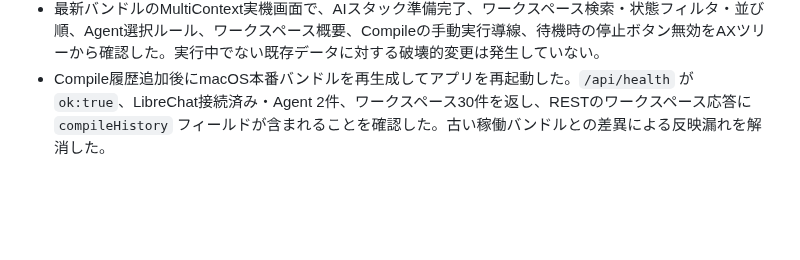
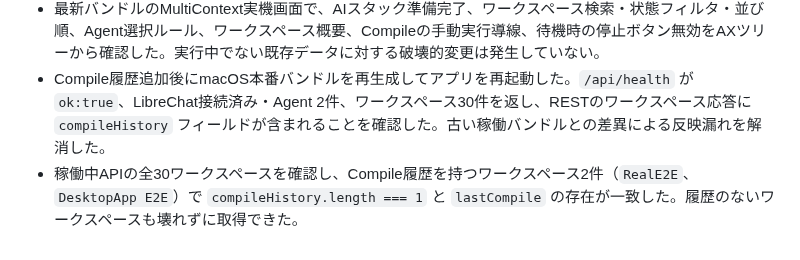
Before and after one commit to Unjuno/multicontext-chat, a Markdown page: docs/PRODUCT_RUNTIME_CHECK.md, the part around the change. GitHub-like rendering; blank space fills up the shorter version.

Commit message:
record compile history API parity

```diff
--- a/docs/PRODUCT_RUNTIME_CHECK.md
+++ b/docs/PRODUCT_RUNTIME_CHECK.md
@@ -115,3 +115,4 @@
 - Compile結果を最大5件保持し、最新結果と過去結果をUIで選択できるようにした。選択した結果は同じ画面からコピー／Markdown保存できる。既存の `lastCompile` を維持し、履歴未保持の旧データは起動時に自動移行する。`node --check public/app.js`、サーバーバンドル生成、`git diff --check` を確認済み。
 - 最新バンドルのMultiContext実機画面で、AIスタック準備完了、ワークスペース検索・状態フィルタ・並び順、Agent選択ルール、ワークスペース概要、Compileの手動実行導線、待機時の停止ボタン無効をAXツリーから確認した。実行中でない既存データに対する破壊的変更は発生していない。
 - Compile履歴追加後にmacOS本番バンドルを再生成してアプリを再起動した。`/api/health` が `ok:true`、LibreChat接続済み・Agent 2件、ワークスペース30件を返し、RESTのワークスペース応答に `compileHistory` フィールドが含まれることを確認した。古い稼働バンドルとの差異による反映漏れを解消した。
+- 稼働中APIの全30ワークスペースを確認し、Compile履歴を持つワークスペース2件（`RealE2E`、`DesktopApp E2E`）で `compileHistory.length === 1` と `lastCompile` の存在が一致した。履歴のないワークスペースも壊れずに取得できた。
```
